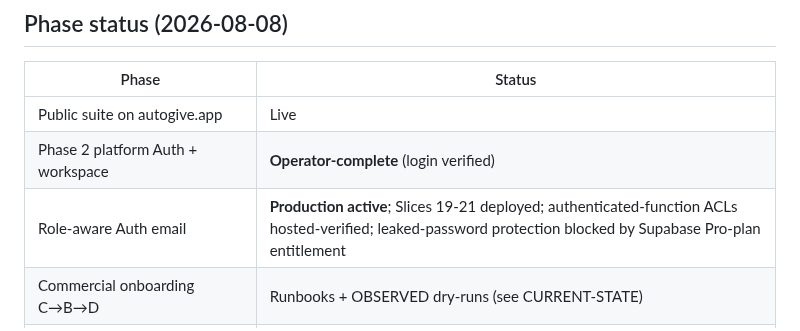
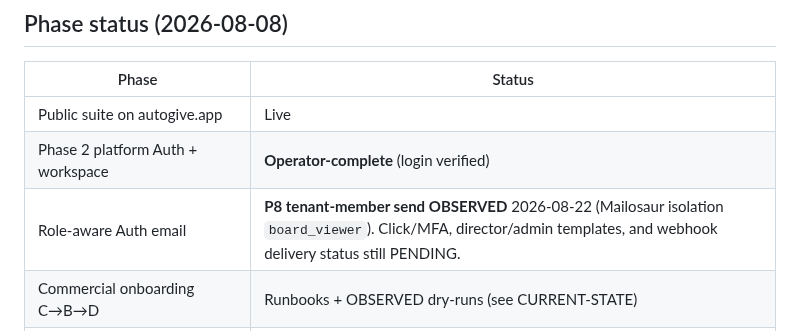
Before and after one commit to Autonomous-Giving-Incorporated/Portfolio-Signals, a Markdown page: docs/START_HERE.md, the part around the change. Rendered like a GitHub page.

Commit message:
docs: note Mailosaur tenant-member send on START_HERE
Co-authored-by: Daniel Meyer <scrimshawlife@gmail.com>

```diff
--- a/docs/START_HERE.md
+++ b/docs/START_HERE.md
@@ -55,7 +55,7 @@ service_role_on_vercel: PROHIBITED
 | --- | --- |
 | Public suite on autogive.app | Live |
 | Phase 2 platform Auth + workspace | **Operator-complete** (login verified) |
-| Role-aware Auth email | **Production active**; Slices 19-21 deployed; authenticated-function ACLs hosted-verified; leaked-password protection blocked by Supabase Pro-plan entitlement |
+| Role-aware Auth email | **P8 tenant-member send OBSERVED** 2026-08-22 (Mailosaur isolation `board_viewer`). Click/MFA, director/admin templates, and webhook delivery status still PENDING. |
 | Commercial onboarding C→B→D | Runbooks + OBSERVED dry-runs (see CURRENT-STATE) |
 | **Client Onboarding Pack** (docs) | **Platform schema + Edge OBSERVED**; MFA dry-run **PENDING** ([#18](https://github.com/Autonomous-Giving-Incorporated/Portfolio-Signals/issues/18)) |
 | Phase 3a/3b allocation pilot | Director JWT + ephemeral public HTTPS OBSERVED |
```
